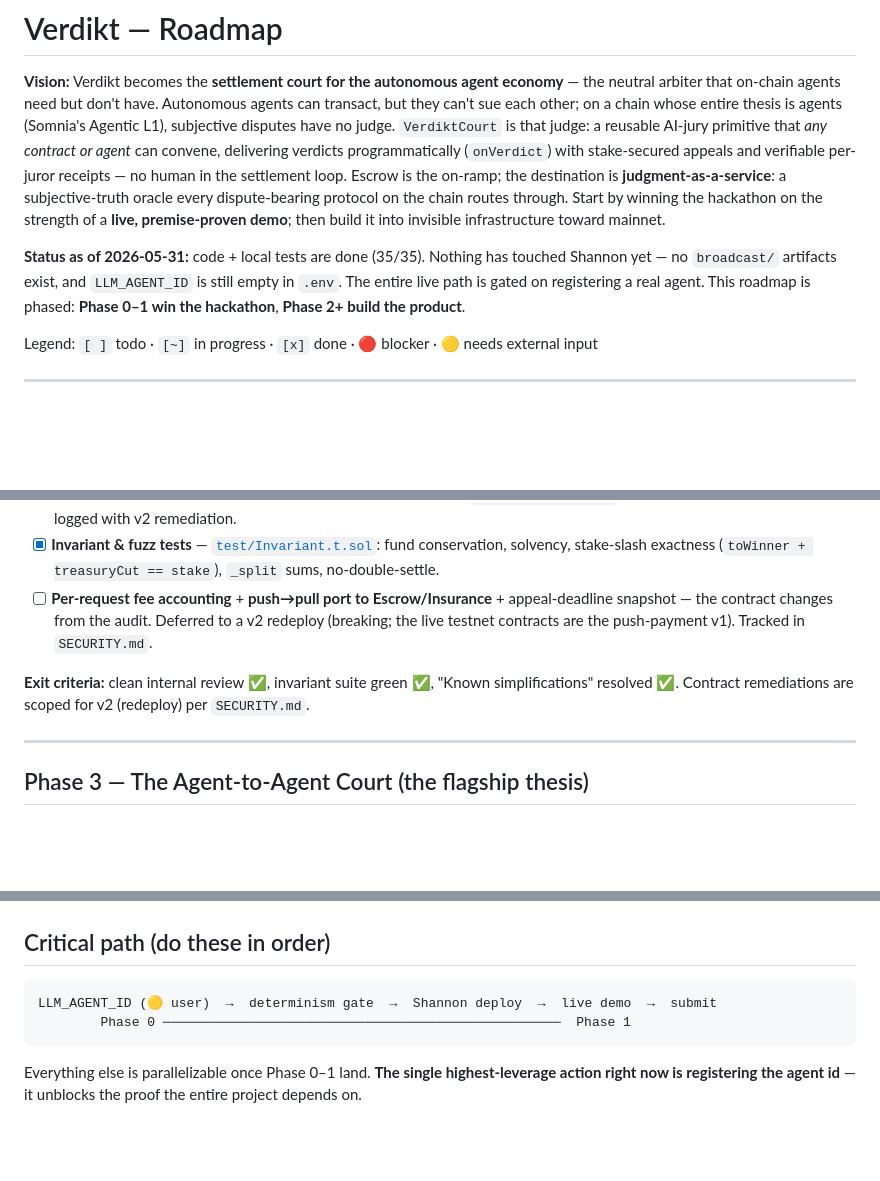
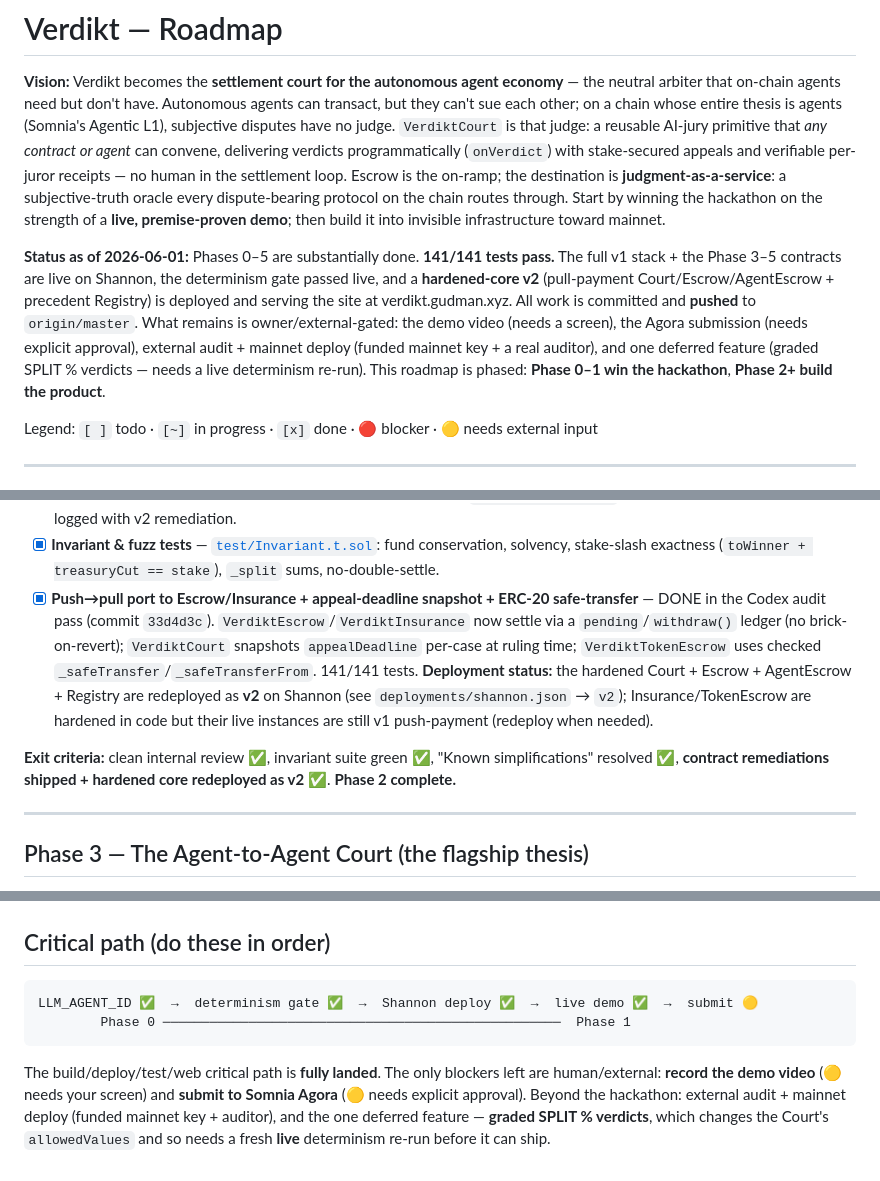
Before and after one commit to Ridwannurudeen/verdikt, a Markdown page: ROADMAP.md, 3 parts joined by grey strips. GitHub-like rendering; blank space fills up the shorter version.

Commit message:
Reconcile ROADMAP to live state: Phase 2 remediations shipped (pull-payment + appeal-deadline snapshot + safe-transfer), v2 deployed, site live, 141 tests, pushed; only video+submit remain

````diff
--- a/ROADMAP.md
+++ b/ROADMAP.md
@@ -10,10 +10,14 @@ per-juror receipts — no human in the settlement loop. Escrow is the on-ramp; t
 routes through. Start by winning the hackathon on the strength of a **live, premise-proven demo**;
 then build it into invisible infrastructure toward mainnet.
 
-**Status as of 2026-05-31:** code + local tests are done (35/35). Nothing has touched Shannon yet —
-no `broadcast/` artifacts exist, and `LLM_AGENT_ID` is still empty in `.env`. The entire live path is
-gated on registering a real agent. This roadmap is phased: **Phase 0–1 win the hackathon**, **Phase 2+
-build the product**.
+**Status as of 2026-06-01:** Phases 0–5 are substantially done. **141/141 tests pass.** The full v1
+stack + the Phase 3–5 contracts are live on Shannon, the determinism gate passed live, and a
+**hardened-core v2** (pull-payment Court/Escrow/AgentEscrow + precedent Registry) is deployed and
+serving the site at verdikt.gudman.xyz. All work is committed and **pushed** to `origin/master`. What
+remains is owner/external-gated: the demo video (needs a screen), the Agora submission (needs explicit
+approval), external audit + mainnet deploy (funded mainnet key + a real auditor), and one deferred
+feature (graded SPLIT % verdicts — needs a live determinism re-run). This roadmap is phased:
+**Phase 0–1 win the hackathon**, **Phase 2+ build the product**.
 
 Legend: `[ ]` todo · `[~]` in progress · `[x]` done · 🔴 blocker · 🟡 needs external input
 
@@ -97,12 +102,16 @@ Turn hackathon code into something defensible.
       fix/reference is `VerdiktAgentEscrow`'s pull-payment ledger. 10 findings logged with v2 remediation.
 - [x] **Invariant & fuzz tests** — [`test/Invariant.t.sol`](test/Invariant.t.sol): fund conservation,
       solvency, stake-slash exactness (`toWinner + treasuryCut == stake`), `_split` sums, no-double-settle.
-- [ ] **Per-request fee accounting** + **push→pull port to Escrow/Insurance** + appeal-deadline
-      snapshot — the contract changes from the audit. Deferred to a v2 redeploy (breaking; the live
-      testnet contracts are the push-payment v1). Tracked in `SECURITY.md`.
+- [x] **Push→pull port to Escrow/Insurance + appeal-deadline snapshot + ERC-20 safe-transfer** —
+      DONE in the Codex audit pass (commit `33d4d3c`). `VerdiktEscrow`/`VerdiktInsurance` now settle via
+      a `pending`/`withdraw()` ledger (no brick-on-revert); `VerdiktCourt` snapshots `appealDeadline`
+      per-case at ruling time; `VerdiktTokenEscrow` uses checked `_safeTransfer`/`_safeTransferFrom`.
+      141/141 tests. **Deployment status:** the hardened Court + Escrow + AgentEscrow + Registry are
+      redeployed as **v2** on Shannon (see `deployments/shannon.json` → `v2`); Insurance/TokenEscrow are
+      hardened in code but their live instances are still v1 push-payment (redeploy when needed).
 
-**Exit criteria:** clean internal review ✅, invariant suite green ✅, "Known simplifications" resolved ✅.
-Contract remediations are scoped for v2 (redeploy) per `SECURITY.md`.
+**Exit criteria:** clean internal review ✅, invariant suite green ✅, "Known simplifications" resolved ✅,
+**contract remediations shipped + hardened core redeployed as v2** ✅. **Phase 2 complete.**
 
 ---
 
@@ -210,9 +221,12 @@ autonomous agents depend on as shared infrastructure.
 ## Critical path (do these in order)
 
 ```
-LLM_AGENT_ID (🟡 user)  →  determinism gate  →  Shannon deploy  →  live demo  →  submit
+LLM_AGENT_ID ✅  →  determinism gate ✅  →  Shannon deploy ✅  →  live demo ✅  →  submit 🟡
         Phase 0 ───────────────────────────────────────────────────  Phase 1
 ```
 
-Everything else is parallelizable once Phase 0–1 land. **The single highest-leverage action right now
-is registering the agent id** — it unblocks the proof the entire project depends on.
+The build/deploy/test/web critical path is **fully landed**. The only blockers left are human/external:
+**record the demo video** (🟡 needs your screen) and **submit to Somnia Agora** (🟡 needs explicit
+approval). Beyond the hackathon: external audit + mainnet deploy (funded mainnet key + auditor), and
+the one deferred feature — **graded SPLIT % verdicts**, which changes the Court's `allowedValues` and
+so needs a fresh **live** determinism re-run before it can ship.
````
Also changed, not shown: other parts of ROADMAP.md (+8 -5 lines).
